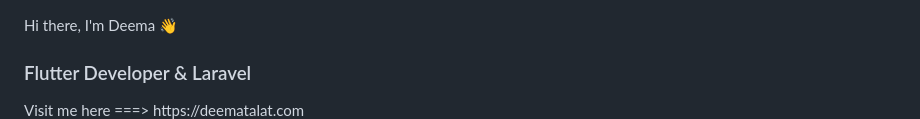
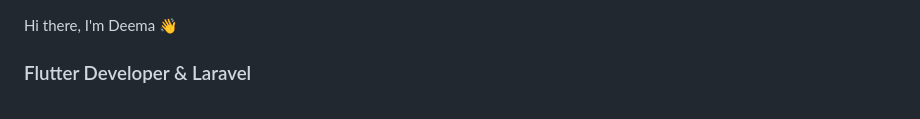
Before and after one commit to deematalat/deematalat, a Markdown page: README.md, the part around the change. GitHub-like rendering.

```diff
--- a/README.md
+++ b/README.md
@@ -2,7 +2,6 @@
 Hi there, I'm Deema 👋
 
 <h3> Flutter Developer & Laravel </h3>
-  Visit me here ===> https://deematalat.com
 
 <br />
  <img src="Screenshots/Screenshot 2023-03-30 180956.png" alt="skills">
```
